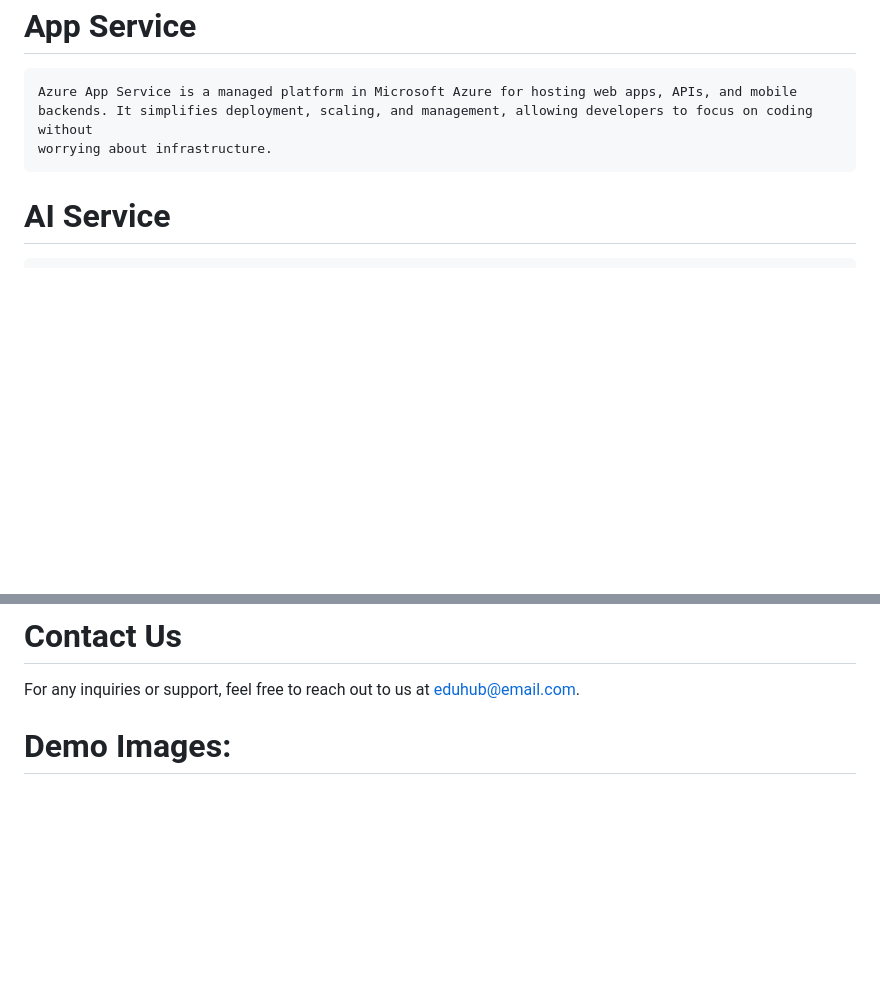
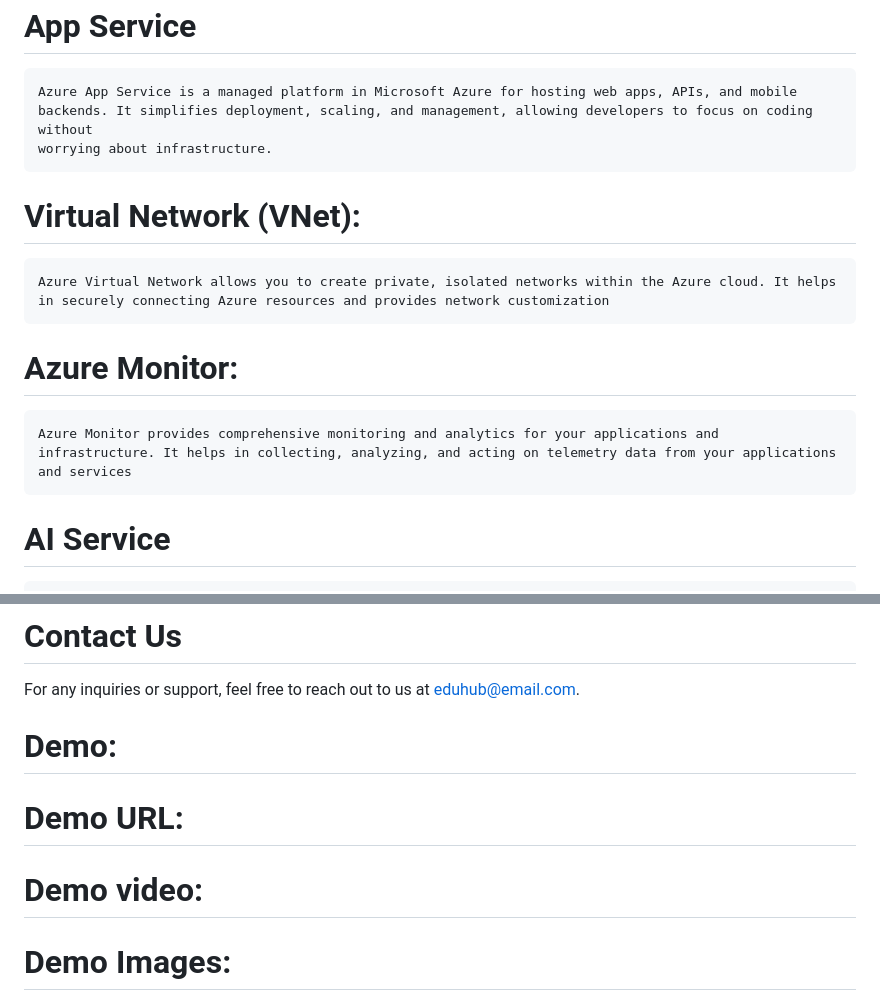
Before and after one commit to santhoshr2710/edu_magic, a Markdown page: README.md, 2 parts joined by grey strips. Drawn GitHub-style; blank space fills up the shorter version.

```diff
--- a/README.md
+++ b/README.md
@@ -64,6 +64,10 @@ S.start the server: npm start
 
     Azure App Service is a managed platform in Microsoft Azure for hosting web apps, APIs, and mobile backends. It simplifies deployment, scaling, and management, allowing developers to focus on coding without
     worrying about infrastructure.
+# Virtual Network (VNet):
+    Azure Virtual Network allows you to create private, isolated networks within the Azure cloud. It helps in securely connecting Azure resources and provides network customization
+ # Azure Monitor:
+    Azure Monitor provides comprehensive monitoring and analytics for your applications and infrastructure. It helps in collecting, analyzing, and acting on telemetry data from your applications and services
 
   # AI Service
 
@@ -93,8 +97,9 @@ S.start the server: npm start
 # Contact Us
 
 For any inquiries or support, feel free to reach out to us at eduhub@email.com.
-
-
+# Demo:
+# Demo URL:
+# Demo video:
 # Demo Images:
 
 ![1](https://github.com/santhoshr2710/edu_magic/assets/113828454/16618a61-5e73-4252-b6ae-e42ae08986ef)
```
Also changed, not shown: other parts of README.md (+5 -5 lines).
